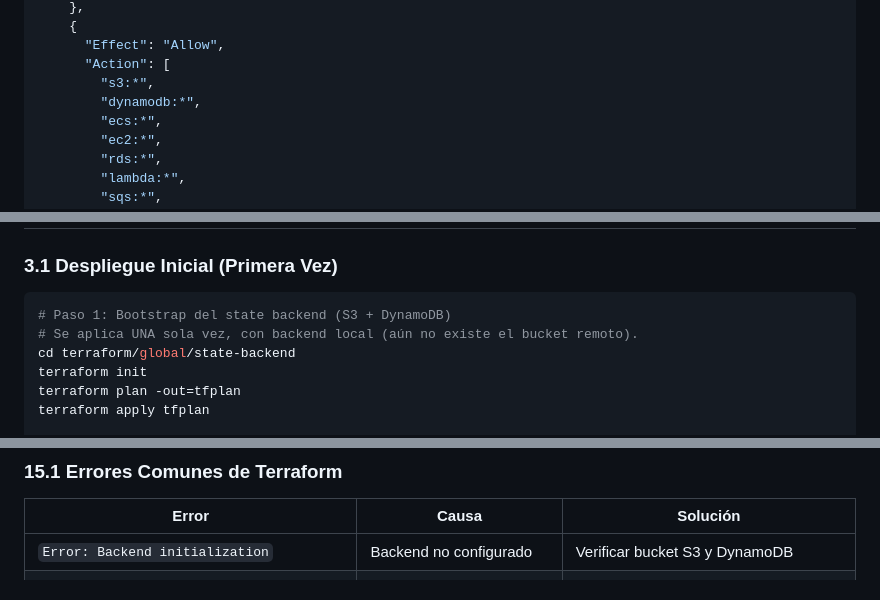
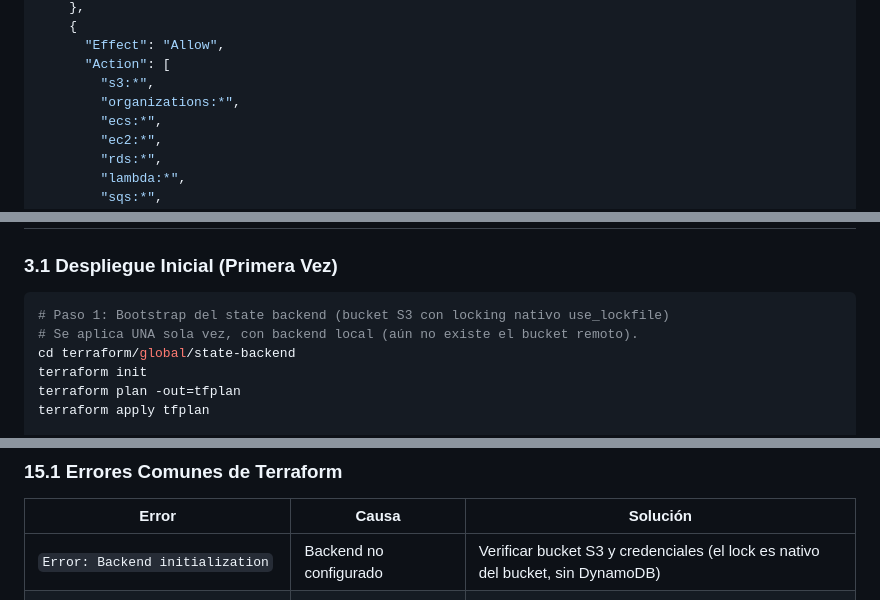
Before and after one commit to JosiasTomasnanez/vitalmed-telehealth-platform, a Markdown page: docs/runbook.md, 3 parts joined by grey strips. Drawn GitHub-style.

Commit message:
docs(runbook): eliminar DynamoDB, usar locking nativo use_lockfile

````diff
--- a/docs/runbook.md
+++ b/docs/runbook.md
@@ -42,7 +42,7 @@ Para ejecutar los comandos de este runbook, el usuario/rol debe tener:
       "Effect": "Allow",
       "Action": [
         "s3:*",
-        "dynamodb:*",
+        "organizations:*",
         "ecs:*",
         "ec2:*",
         "rds:*",
@@ -130,7 +130,7 @@ Cada entorno (`environments/<pais>/prod/` y `environments/preprod/`) declara **d
 ### 3.1 Despliegue Inicial (Primera Vez)
 
 ```bash
-# Paso 1: Bootstrap del state backend (S3 + DynamoDB)
+# Paso 1: Bootstrap del state backend (bucket S3 con locking nativo use_lockfile)
 # Se aplica UNA sola vez, con backend local (aún no existe el bucket remoto).
 cd terraform/global/state-backend
 terraform init
@@ -1057,7 +1057,7 @@ Crear incidente con:
 
 | Error | Causa | Solución |
 |-------|-------|----------|
-| `Error: Backend initialization` | Backend no configurado | Verificar bucket S3 y DynamoDB |
+| `Error: Backend initialization` | Backend no configurado | Verificar bucket S3 y credenciales (el lock es nativo del bucket, sin DynamoDB) |
 | `Error: Error acquiring the state lock` | Lock activo | `terraform force-unlock <LOCK_ID>` |
 | `Error: Provider configuration not present` | Falta provider block | Agregar provider en módulo o raíz |
 | `Error: Invalid for_each argument` | Mapa con keys dinámicas | Usar `toset()` o predefinir keys |
````
